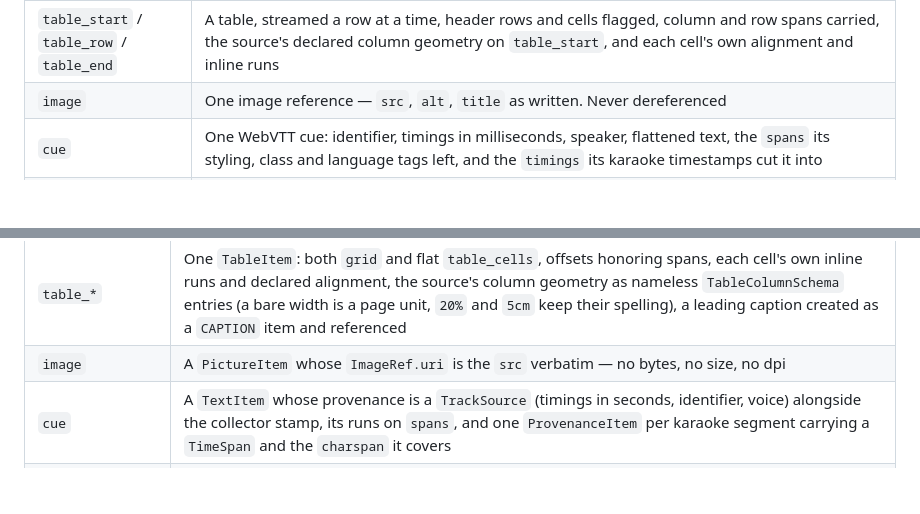
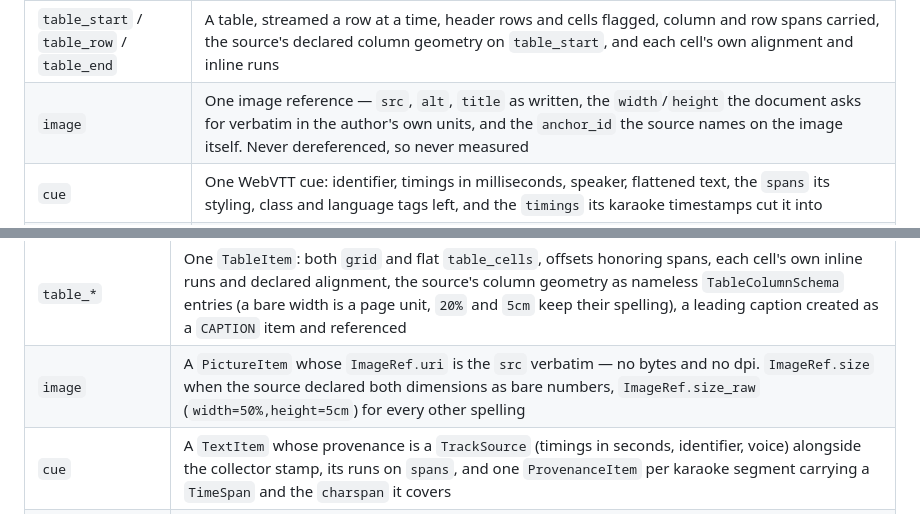
Before and after one commit to ai-pipestream/grpc-markup, a Markdown page: README.md, 2 parts joined by grey strips. Rendered like a GitHub page; blank space fills up the shorter version.

Commit message:
Describe the image rows the README still had stale
Both said an image reference carries no size, which stopped being true
when the folds started reading the dimensions and the anchor a float
declares. A doc-only fix; the rows now say what the two planes carry.

```diff
--- a/README.md
+++ b/README.md
@@ -98,7 +98,7 @@ event kind.
 | `info` | `MarkupInfo`: resolved format and the evidence for it, declared title, document metadata as a typed `MetaValue` tree holding the shape the source declared (front matter as its own tree, header lines as scalars) |
 | `text_block` | One unit of text: title, section header, paragraph, list item, code, formula, caption, quote, footnote. `role` is an open refinement (`html`, `admonition`, a footnote label); `spans` are the runs inside the text, `anchor_id` the anchor the block declares, `admonition` the callout kind, `task_state` a list item's checkbox, `quote_depth` how deep a quotation sat |
 | `table_start` / `table_row` / `table_end` | A table, streamed a row at a time, header rows and cells flagged, column and row spans carried, the source's declared column geometry on `table_start`, and each cell's own alignment and inline runs |
-| `image` | One image reference — `src`, `alt`, `title` as written. Never dereferenced |
+| `image` | One image reference — `src`, `alt`, `title` as written, the `width`/`height` the document asks for verbatim in the author's own units, and the `anchor_id` the source names on the image itself. Never dereferenced, so never measured |
 | `cue` | One WebVTT cue: identifier, timings in milliseconds, speaker, flattened text, the `spans` its styling, class and language tags left, and the `timings` its karaoke timestamps cut it into |
 | `document` | The whole parse folded into one `Document`. Only when `emit_document` was set, exactly once, immediately before `status` |
 | `status` | `ParseStatus`: format, counts, aggregated warnings, bytes consumed, elapsed |
@@ -197,7 +197,7 @@ never edited here.
 | `text_block` anchors and references | Every `anchor_id` becomes a `NamedAnchor` in `anchors`; every span keeps its `reference` key verbatim and gains a `FineRef` into the item declaring that anchor, resolved at the end of the parse. A table cell's runs go through the same pass, patching both `grid` and `table_cells`; an anchor a cell declares points at the table. A reference nothing declares keeps the key and no target. `ReferenceKind` is refined by what the key resolved to: a formula is an equation reference, a picture a figure one, a table a table one |
 | headings | `Document.outline`, one entry per title and section header, each pointing at its item |
 | `table_*` | One `TableItem`: both `grid` and flat `table_cells`, offsets honoring spans, each cell's own inline runs and declared alignment, the source's column geometry as nameless `TableColumnSchema` entries (a bare width is a page unit, `20%` and `5cm` keep their spelling), a leading caption created as a `CAPTION` item and referenced |
-| `image` | A `PictureItem` whose `ImageRef.uri` is the `src` verbatim — no bytes, no size, no dpi |
+| `image` | A `PictureItem` whose `ImageRef.uri` is the `src` verbatim — no bytes and no dpi. `ImageRef.size` when the source declared both dimensions as bare numbers, `ImageRef.size_raw` (`width=50%,height=5cm`) for every other spelling |
 | `cue` | A `TextItem` whose provenance is a `TrackSource` (timings in seconds, identifier, voice) alongside the collector stamp, its runs on `spans`, and one `ProvenanceItem` per karaoke segment carrying a `TimeSpan` and the `charspan` it covers |
 | `source_line` (any event) | A `ProvenanceItem` carrying a `LineSpan`, half-open and 1-based; no page and no box ride with it |
 | `status` | Nothing; it describes the stream, not the document |
```
